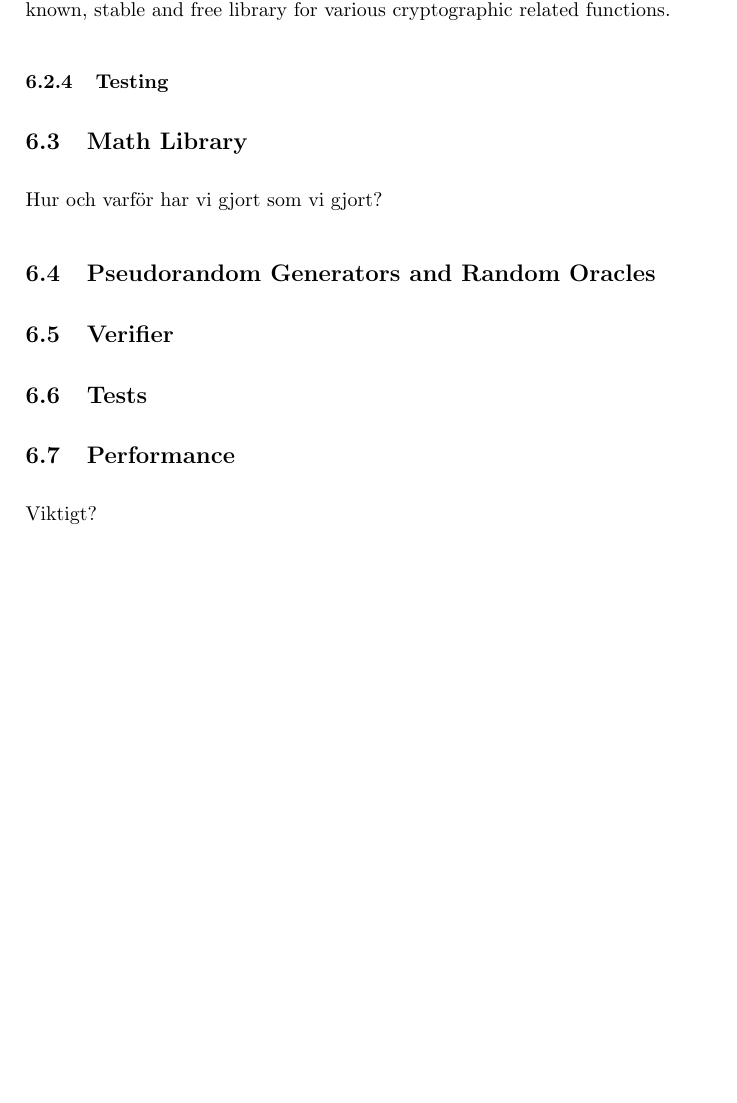
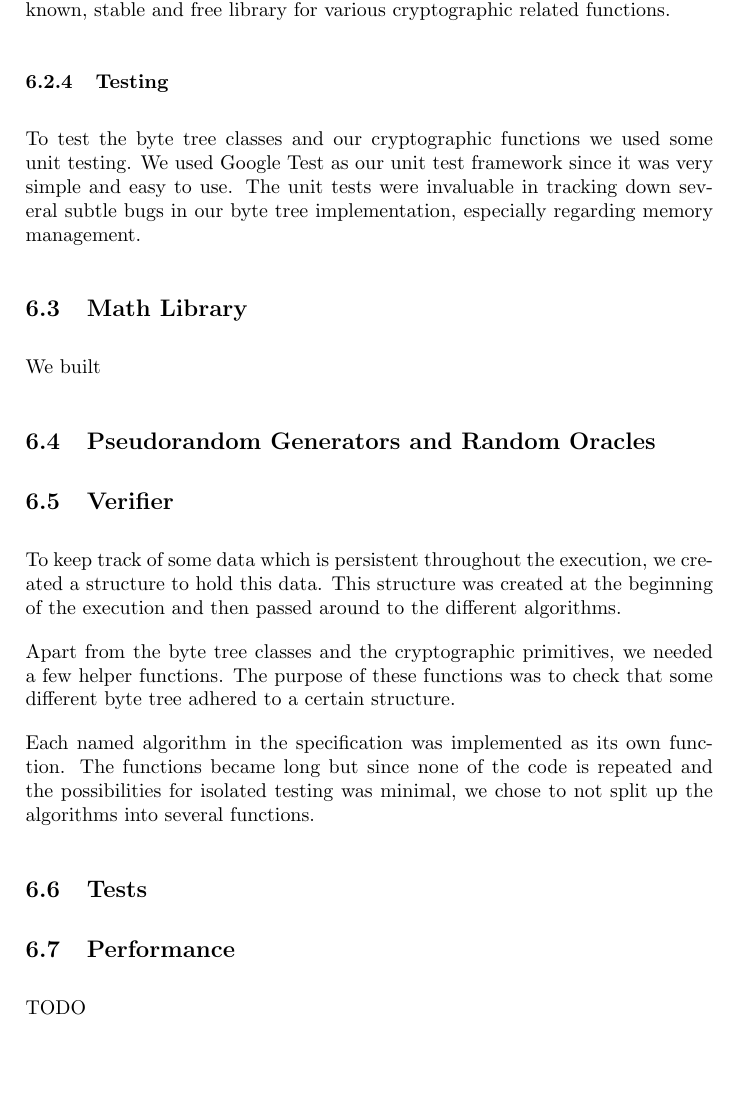
Before and after one commit to ZetaTwo/sa104x-kexjobb, a LaTeX document (Report/report.tex, which reads Report/implementation.tex): part of page 7 of 7 before the commit and part of page 7 of 8 after it, cut so that both start at the same text, the shorter picture padded with empty space. Compiled offline with pdfLaTeX.

Commit message:
Continued implementation chapter.

```diff
--- a/Report/implementation.tex
+++ b/Report/implementation.tex
@@ -26,18 +26,26 @@ All of the PRGs and ROs in the verifier are implemented in the verifier but at t
 
 \subsubsection{Testing}
 
-
+To test the byte tree classes and our cryptographic functions we used some unit testing. We used Google Test as our unit test framework since it was very simple and easy to use. The unit tests were invaluable in tracking down several subtle bugs in our byte tree implementation, especially regarding memory management.
 
 \subsection{Math Library}
 
-Hur och varför har vi gjort som vi gjort?
+We built
 
 \subsection{Pseudorandom Generators and Random Oracles}
 
+
 \subsection{Verifier}
+
+To keep track of some data which is persistent throughout the execution, we created a structure to hold this data. This structure was created at the beginning of the execution and then passed around to the different algorithms.
+
+Apart from the byte tree classes and the cryptographic primitives, we needed a few helper functions. The purpose of these functions was to check that some different byte tree adhered to a certain structure.
+
+Each named algorithm in the specification was implemented as its own function. The functions became long but since none of the code is repeated and the possibilities for isolated testing was minimal, we chose to not split up the algorithms into several functions.
 
 \subsection{Tests}
 
+
 \subsection{Performance}
 
-Viktigt?
+TODO
```
